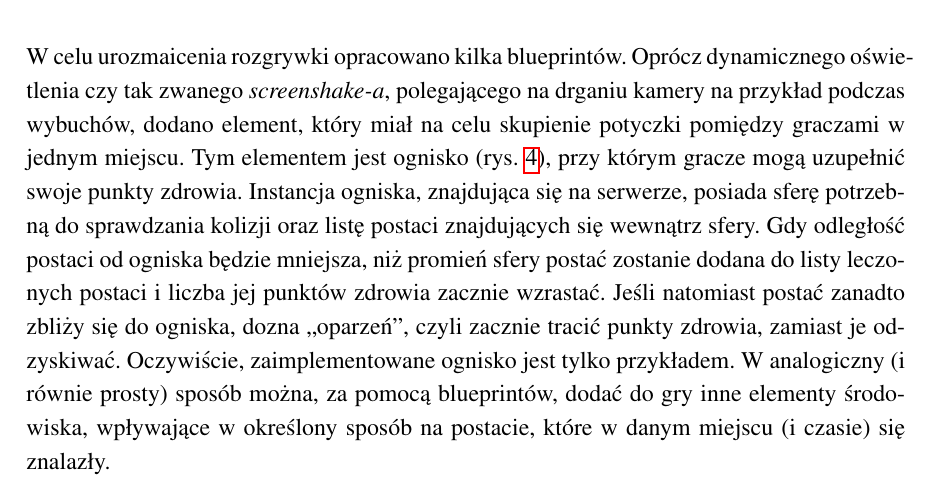
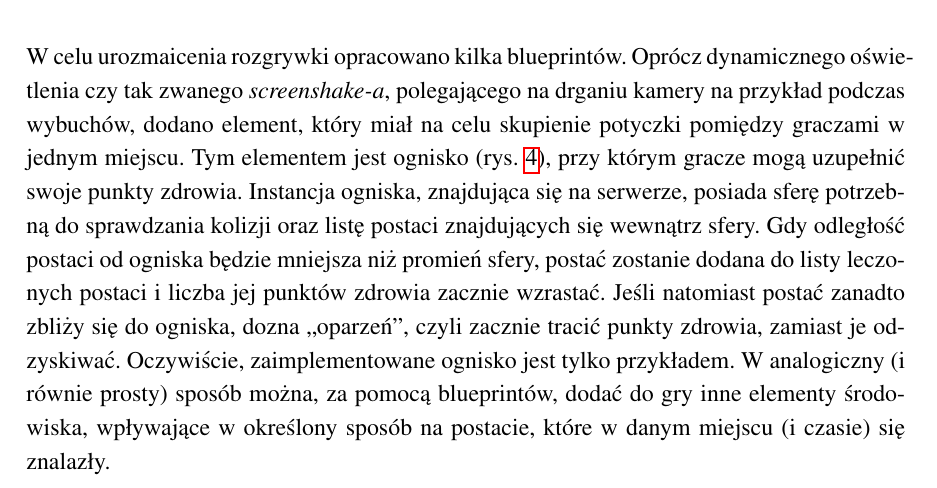
Before and after one commit to mszadko/thesis_1, a LaTeX thesis (LaTeX/thesis_1.tex): part of page 23 of 36, cut so that both start at the same text. Compiled offline with pdfLaTeX.

Commit message:
not so final

```diff
--- a/LaTeX/thesis_1.tex
+++ b/LaTeX/thesis_1.tex
@@ -235,7 +235,7 @@ W celu dodania możliwości uniku, polegającego na gwałtownym odskoku postaci
 	Grający ma możliwość wyboru postaci oraz zdolności w menu opcji, które pobiera informacje o klasach postaci i zdolnościach z {\em GameInfoInstance}. Aby zapobiec sytuacji, w której wybrana została zdolność przeznaczona dla innej postaci niż obecnie wybrana, interfejs aktualizuje listę dostępnych zdolności przy każdej zmianie klasy postaci. Po zaakceptowaniu zmian tablica zdolności trafia do {\em PlayerInfo} oraz pliku z zapisem gry. Przy dołączeniu do rozgrywki informacje te trafiają do {\em PlayerControllera} za pomocą funkcji {\em LoadPlayerInfo}, a stamtąd do {\em Charactera} poprzez funkcję {\em ABaseCharacter::LoadSkills()} przy każdym jego odrodzeniu.
 	\subsection{Elementy środowiska}
 W celu urozmaicenia rozgrywki opracowano kilka blueprintów. Oprócz dynamicznego oświetlenia czy tak zwanego {\em screenshake-a}, polegającego na drganiu kamery na przykład podczas wybuchów, dodano element, który miał na celu skupienie potyczki pomiędzy graczami w jednym miejscu. Tym elementem jest ognisko (rys. \ref{gameplay1}), przy którym gracze mogą uzupełnić swoje punkty zdrowia. Instancja ogniska, znajdująca się na serwerze, posiada sferę potrzebną do sprawdzania kolizji oraz listę postaci znajdujących się wewnątrz sfery.
-Gdy odległość postaci od ogniska będzie mniejsza, niż promień sfery postać zostanie dodana do listy leczonych postaci i liczba jej punktów zdrowia zacznie wzrastać.
+Gdy odległość postaci od ogniska będzie mniejsza niż promień sfery, postać zostanie dodana do listy leczonych postaci i liczba jej punktów zdrowia zacznie wzrastać.
 Jeśli natomiast postać zanadto zbliży się do ogniska, dozna ,,oparzeń'', czyli zacznie tracić punkty zdrowia, zamiast je odzyskiwać.
 Oczywiście, zaimplementowane ognisko jest tylko przykładem. W analogiczny (i równie prosty) sposób można, za pomocą blueprintów,  dodać do gry inne elementy środowiska, wpływające w określony sposób na postacie, które w danym miejscu (i czasie) się znalazły.
 
```
Also changed, not shown: LaTeX/thesis_1.pdf, 1 other file.
